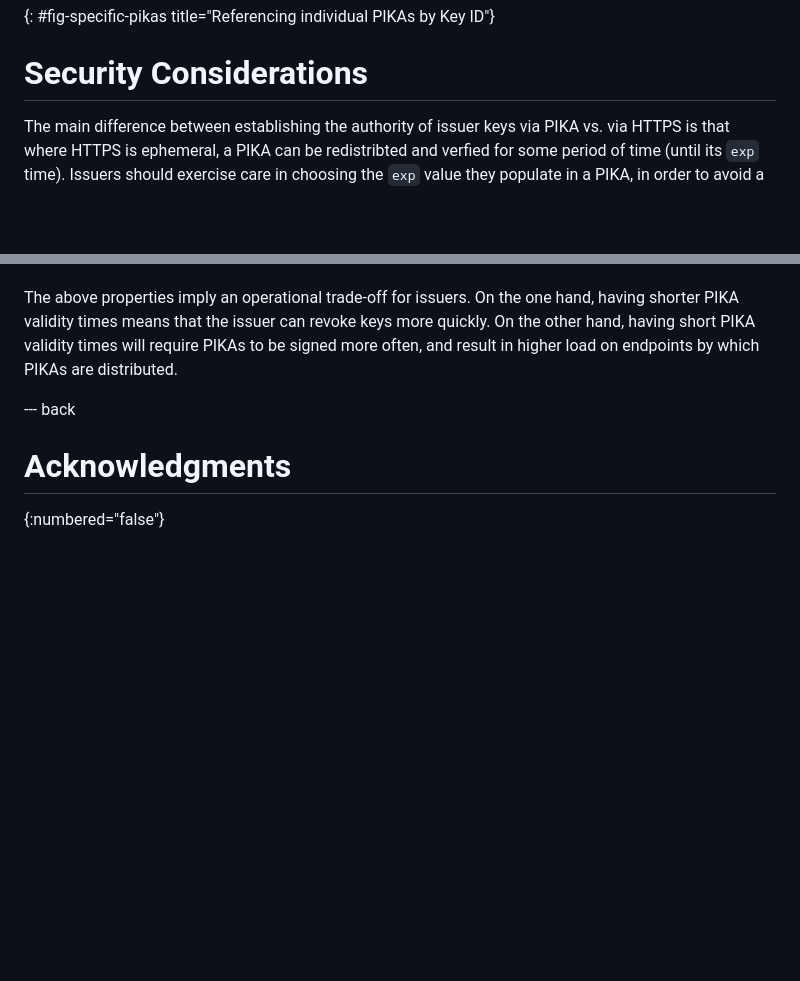
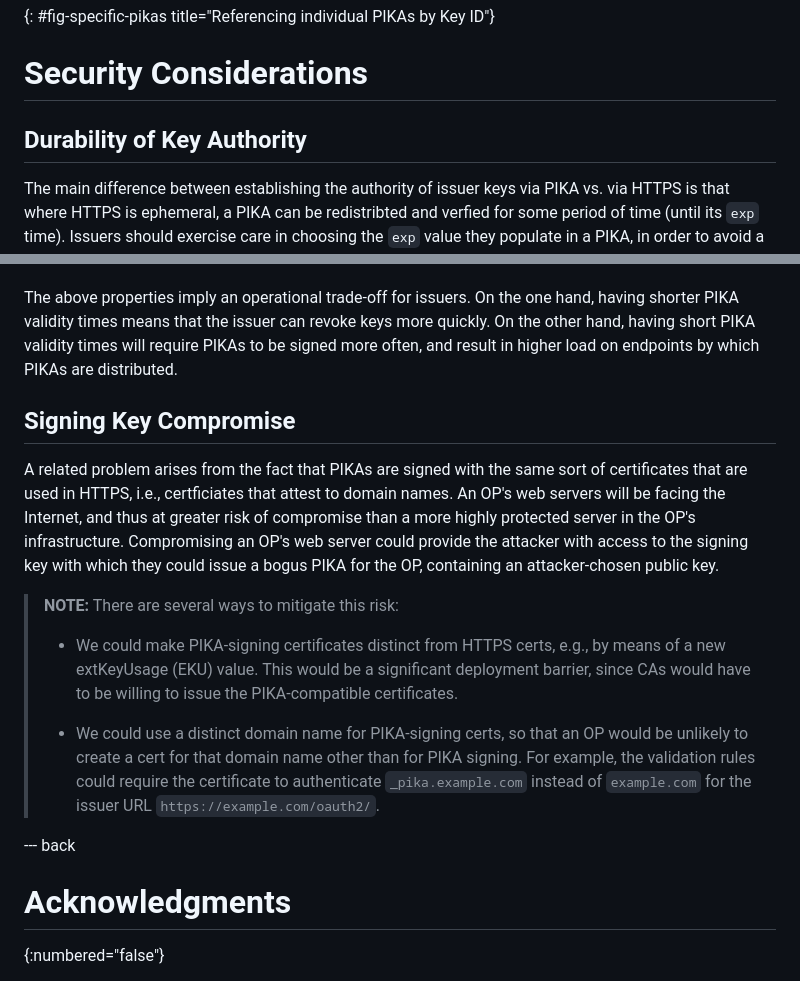
Before and after one commit to bifurcation/redistributable-jwks, a Markdown page: draft-barnes-oauth-pika.md, 2 parts joined by grey strips. Rendered like a GitHub page; blank space fills up the shorter version.

Commit message:
Add some security considerations

```diff
--- a/draft-barnes-oauth-pika.md
+++ b/draft-barnes-oauth-pika.md
@@ -339,6 +339,8 @@ metadata object would contain a map like the following (showing three keys with
 
 # Security Considerations
 
+## Durability of Key Authority
+
 The main difference between establishing the authority of issuer keys via PIKA
 vs. via HTTPS is that where HTTPS is ephemeral, a PIKA can be redistribted and
 verfied for some period of time (until its `exp` time).  Issuers should exercise
@@ -359,6 +361,29 @@ more quickly.  On the other hand, having short PIKA validity times will require
 PIKAs to be signed more often, and result in higher load on endpoints by which
 PIKAs are distributed.
 
+## Signing Key Compromise
+
+A related problem arises from the fact that PIKAs are signed with the same sort
+of certificates that are used in HTTPS, i.e., certficiates that attest to domain
+names.  An OP's web servers will be facing the Internet, and thus at greater
+risk of compromise than a more highly protected server in the OP's
+infrastructure.  Compromising an OP's web server could provide the attacker with
+access to the signing key with which they could issue a bogus PIKA for the OP,
+containing an attacker-chosen public key.
+
+> **NOTE:** There are several ways to mitigate this risk:
+>
+> * We could make PIKA-signing certificates distinct from HTTPS certs, e.g., by
+>   means of a new extKeyUsage (EKU) value.  This would be a significant
+>   deployment barrier, since CAs would have to be willing to issue the
+>   PIKA-compatible certificates.
+>
+> * We could use a distinct domain name for PIKA-signing certs, so that an OP
+>   would be unlikely to create a cert for that domain name other than for PIKA
+>   signing.  For example, the validation rules could require the certificate to
+>   authenticate `_pika.example.com` instead of `example.com` for the issuer URL
+>   `https://example.com/oauth2/`.
+
 --- back
 
 # Acknowledgments
```
